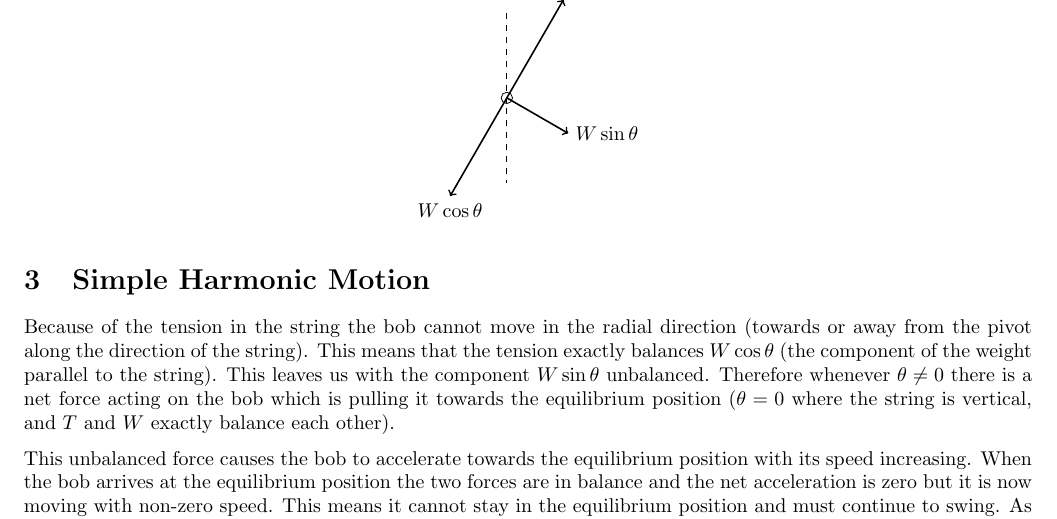
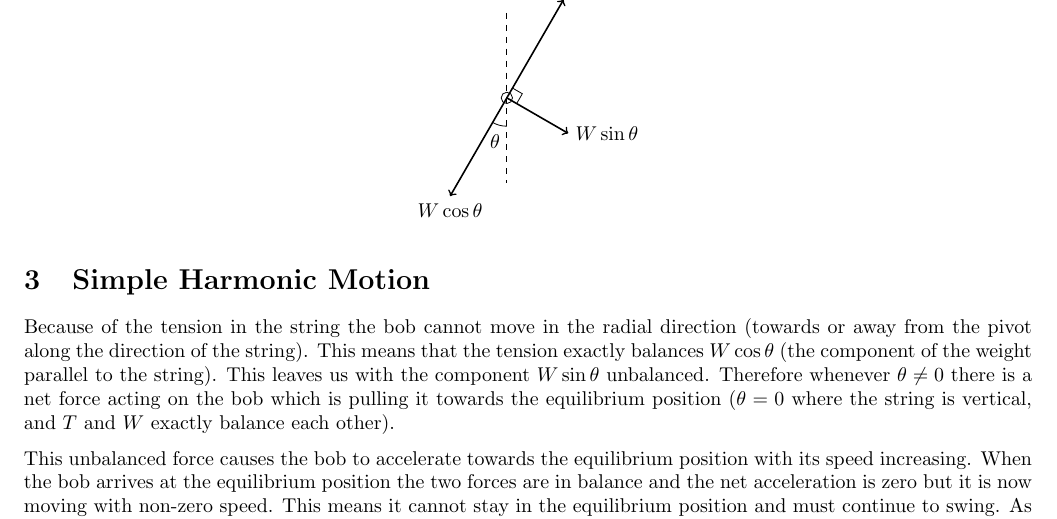
Before and after one commit to abid-mujtaba/phy-108-lab-manuals, a LaTeX document (manual.tex, which reads diag/fbd2.tex): part of page 2 of 3, cut so that both start at the same text. Compiled offline with pdfLaTeX; a LaTeX package or settings file that is missing is left out; TikZ figures are drawn from their code, not taken from saved files.

Commit message:
Add angles to second FBD

```diff
--- a/diag/fbd2.tex
+++ b/diag/fbd2.tex
@@ -7,6 +7,9 @@
       \def\br{0.1}      % Radius of bob
       \def\dh{1.5}      % Half-height of dashed line
       \def\lT{2}        % Length of the T and W cos theta vectors
+      \def\ln{0.2}      % Lenght of 90 degree box
+      \def\ar{0.5}     % Radius of angle arc
+      \def\tangle{ {(\angle - 90) / 2} }      % Calculate the angle between -90 and \angle for placing the \theta symbol. Note the use of extra {} to encapsulate the calculation
 
       \coordinate (O) at (0,0);
 
```
Also changed, not shown: diag/fbd2.tex (4 more changed lines).
